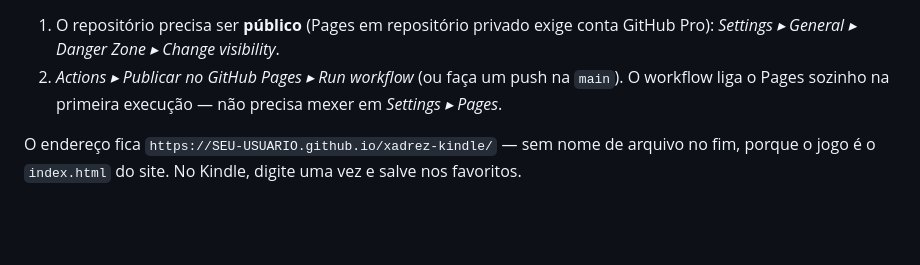
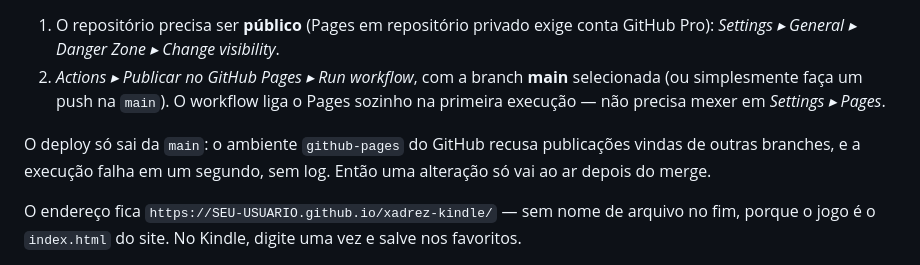
Before and after one commit to Zambiancox/xadrez-kindle, a Markdown page: README.md, the part around the change. GitHub-like rendering; blank space fills up the shorter version.

Commit message:
Registrar que o deploy do Pages so sai da main
Tentar publicar a partir de outra branch nao funciona: o ambiente
github-pages recusa por regra de protecao e a execucao morre em um segundo
sem log nenhum, o que e dificil de diagnosticar sem saber a causa. O README
dizia so "Run workflow", sem essa condicao.

Co-Authored-By: Claude Opus 5 <noreply@anthropic.com>
Claude-Session: https://claude.ai/code/session_0198woxM8cRxsnmCPXCf1g3x

```diff
--- a/README.md
+++ b/README.md
@@ -56,9 +56,14 @@ Para ligar, uma vez só:
 
 1. O repositório precisa ser **público** (Pages em repositório privado exige
    conta GitHub Pro): *Settings ▸ General ▸ Danger Zone ▸ Change visibility*.
-2. *Actions ▸ Publicar no GitHub Pages ▸ Run workflow* (ou faça um push na
-   `main`). O workflow liga o Pages sozinho na primeira execução — não
-   precisa mexer em *Settings ▸ Pages*.
+2. *Actions ▸ Publicar no GitHub Pages ▸ Run workflow*, com a branch
+   **main** selecionada (ou simplesmente faça um push na `main`). O
+   workflow liga o Pages sozinho na primeira execução — não precisa mexer
+   em *Settings ▸ Pages*.
+
+O deploy só sai da `main`: o ambiente `github-pages` do GitHub recusa
+publicações vindas de outras branches, e a execução falha em um segundo,
+sem log. Então uma alteração só vai ao ar depois do merge.
 
 O endereço fica `https://SEU-USUARIO.github.io/xadrez-kindle/` — sem nome de
 arquivo no fim, porque o jogo é o `index.html` do site. No Kindle, digite uma
```
